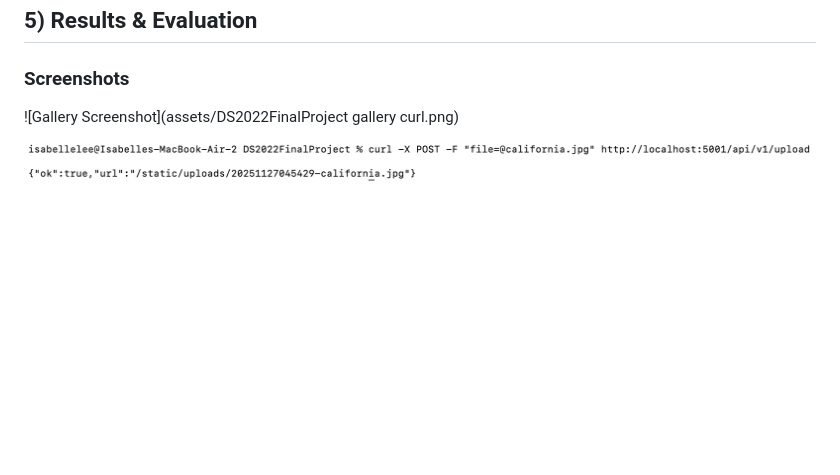
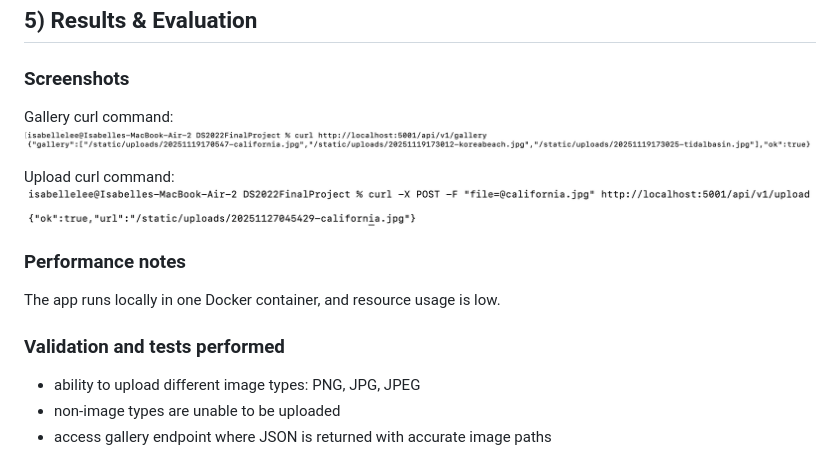
Before and after one commit to izzylee0905-star/DS2022FinalProject, a Markdown page: README.md, the part around the change. Rendered like a GitHub page; blank space fills up the shorter version.

```diff
--- a/README.md
+++ b/README.md
@@ -44,7 +44,15 @@ Container logs are visible when the container is started and running with the us
 
 ## 5) Results & Evaluation
 ### Screenshots
+Gallery curl command:
+![Gallery Screenshot](assets/DS2022FinalProject_gallery_curl.png)
 
-![Gallery Screenshot](assets/DS2022FinalProject gallery curl.png)
+Upload curl command:
+![Upload Screenshot](assets/DS2022FinalProject_upload_curl.png)
+### Performance notes
+The app runs locally in one Docker container, and resource usage is low.
 
-![Upload Screenshot](assets/DS2022FinalProject_upload_curl.png)
+### Validation and tests performed
+* ability to upload different image types: PNG, JPG, JPEG
+* non-image types are unable to be uploaded
+* access gallery endpoint where JSON is returned with accurate image paths
```
